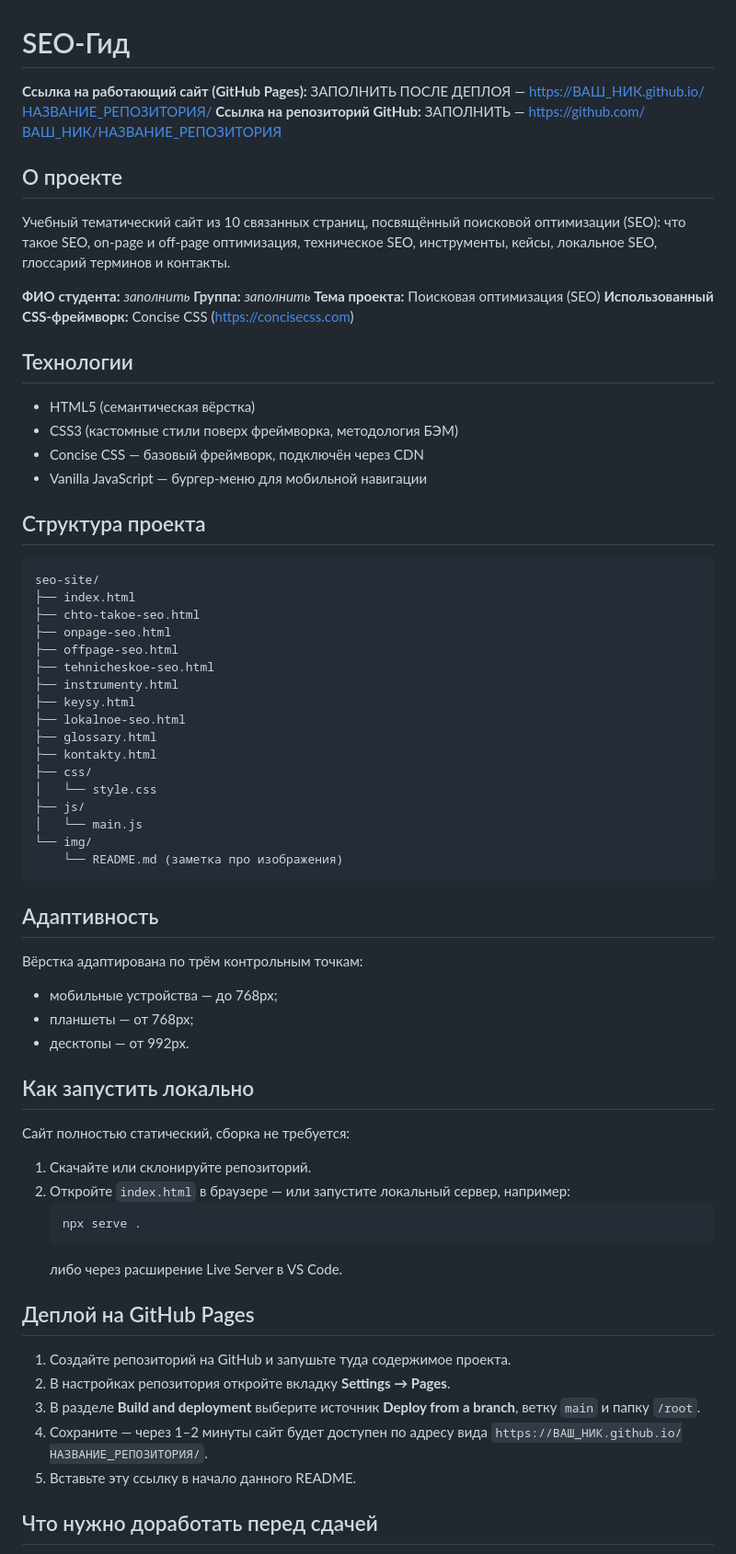
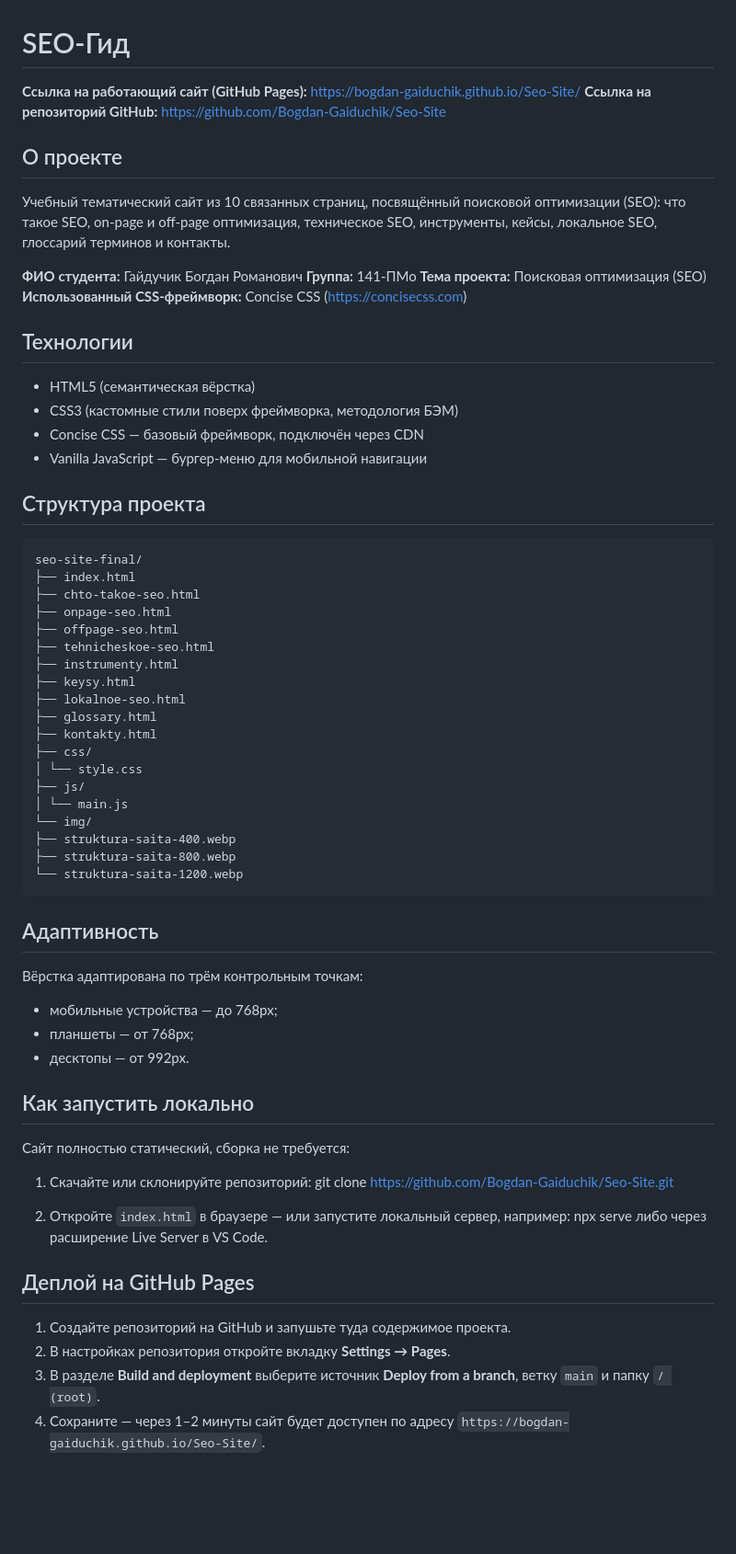
Before and after one commit to Bogdan-Gaiduchik/Seo-Site, a Markdown page: README.md, the part around one of its changes. Shown at 92% size. Rendered like a GitHub page; blank space fills up the shorter version.

Commit message:
Final README.md

````diff
--- a/README.md
+++ b/README.md
@@ -1,7 +1,7 @@
 # SEO-Гид
 
-**Ссылка на работающий сайт (GitHub Pages):** ЗАПОЛНИТЬ ПОСЛЕ ДЕПЛОЯ — https://ВАШ_НИК.github.io/НАЗВАНИЕ_РЕПОЗИТОРИЯ/
-**Ссылка на репозиторий GitHub:** ЗАПОЛНИТЬ — https://github.com/ВАШ_НИК/НАЗВАНИЕ_РЕПОЗИТОРИЯ
+**Ссылка на работающий сайт (GitHub Pages):** https://bogdan-gaiduchik.github.io/Seo-Site/
+**Ссылка на репозиторий GitHub:** https://github.com/Bogdan-Gaiduchik/Seo-Site
 
 ## О проекте
 
@@ -9,8 +9,8 @@
 что такое SEO, on-page и off-page оптимизация, техническое SEO, инструменты, кейсы,
 локальное SEO, глоссарий терминов и контакты.
 
-**ФИО студента:** _заполнить_
-**Группа:** _заполнить_
+**ФИО студента:** Гайдучик Богдан Романович
+**Группа:** 141-ПМо
 **Тема проекта:** Поисковая оптимизация (SEO)
 **Использованный CSS-фреймворк:** Concise CSS (https://concisecss.com)
 
@@ -24,7 +24,7 @@
 ## Структура проекта
 
 ```
-seo-site/
+seo-site-final/
 ├── index.html
 ├── chto-takoe-seo.html
 ├── onpage-seo.html
@@ -36,11 +36,13 @@ seo-site/
 ├── glossary.html
 ├── kontakty.html
 ├── css/
-│   └── style.css
+│ └── style.css
 ├── js/
-│   └── main.js
+│ └── main.js
 └── img/
-    └── README.md (заметка про изображения)
+├── struktura-saita-400.webp
+├── struktura-saita-800.webp
+└── struktura-saita-1200.webp
 ```
 
 ## Адаптивность
@@ -55,22 +57,18 @@ seo-site/
 
 Сайт полностью статический, сборка не требуется:
 
-1. Скачайте или склонируйте репозиторий.
+1. Скачайте или склонируйте репозиторий:
+git clone https://github.com/Bogdan-Gaiduchik/Seo-Site.git
+
 2. Откройте `index.html` в браузере — или запустите локальный сервер, например:
-   ```
-   npx serve .
-   ```
-   либо через расширение Live Server в VS Code.
+   npx serve либо через расширение Live Server в VS Code.
+
 
 ## Деплой на GitHub Pages
 
 1. Создайте репозиторий на GitHub и запушьте туда содержимое проекта.
 2. В настройках репозитория откройте вкладку **Settings → Pages**.
-3. В разделе **Build and deployment** выберите источник **Deploy from a branch**,
-   ветку `main` и папку `/root`.
-4. Сохраните — через 1–2 минуты сайт будет доступен по адресу вида
-   `https://ВАШ_НИК.github.io/НАЗВАНИЕ_РЕПОЗИТОРИЯ/`.
-5. Вставьте эту ссылку в начало данного README.
+3. В разделе **Build and deployment** выберите источник **Deploy from a branch**, ветку `main` и папку `/ (root)`.
+4. Сохраните — через 1–2 минуты сайт будет доступен по адресу `https://bogdan-gaiduchik.github.io/Seo-Site/`.
 
-## Что нужно доработать перед сдачей
 
````
Also changed, not shown: other parts of README.md (+16 -7 lines).
